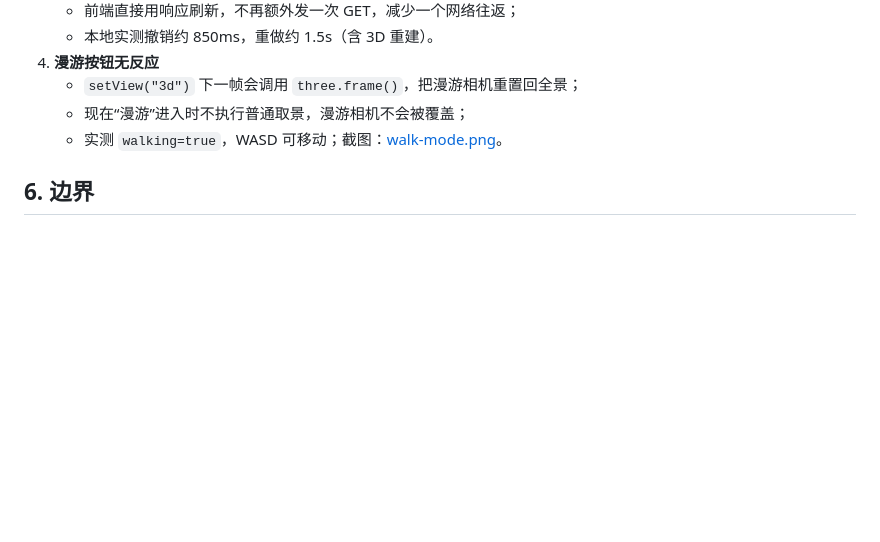
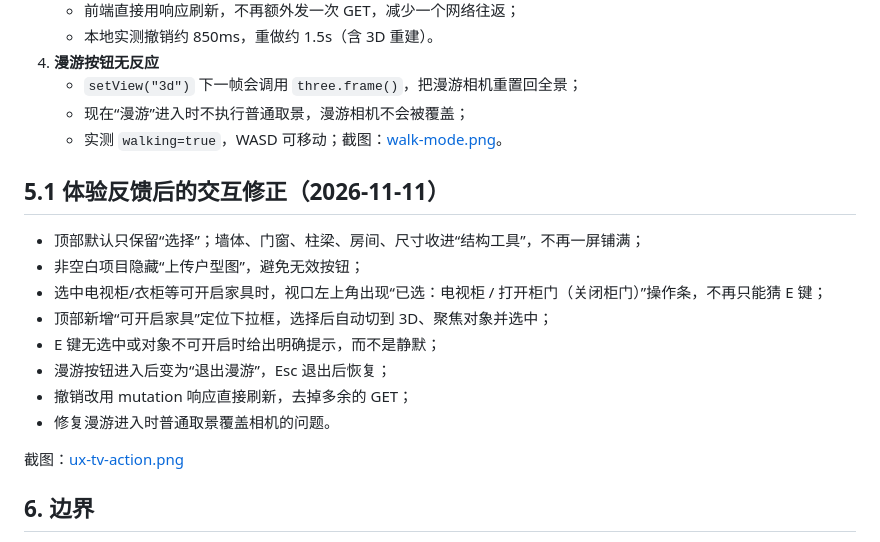
Before and after one commit to xixi501/3D-design-agent, a Markdown page: docs/DEMO_AB_20261110.md, the part around the change. GitHub-like rendering; blank space fills up the shorter version.

```diff
--- a/docs/DEMO_AB_20261110.md
+++ b/docs/DEMO_AB_20261110.md
@@ -73,6 +73,19 @@
    - 现在“漫游”进入时不执行普通取景，漫游相机不会被覆盖；
    - 实测 `walking=true`，WASD 可移动；截图：[walk-mode.png](evidence/demo-ab-20261110/walk-mode.png)。
 
+## 5.1 体验反馈后的交互修正（2026-11-11）
+
+- 顶部默认只保留“选择”；墙体、门窗、柱梁、房间、尺寸收进“结构工具”，不再一屏铺满；
+- 非空白项目隐藏“上传户型图”，避免无效按钮；
+- 选中电视柜/衣柜等可开启家具时，视口左上角出现“已选：电视柜 / 打开柜门（关闭柜门）”操作条，不再只能猜 E 键；
+- 顶部新增“可开启家具”定位下拉框，选择后自动切到 3D、聚焦对象并选中；
+- E 键无选中或对象不可开启时给出明确提示，而不是静默；
+- 漫游按钮进入后变为“退出漫游”，Esc 退出后恢复；
+- 撤销改用 mutation 响应直接刷新，去掉多余的 GET；
+- 修复漫游进入时普通取景覆盖相机的问题。
+
+截图：[ux-tv-action.png](evidence/demo-ab-20261110/ux-tv-action.png)
+
 ## 6. 边界
 
 - A 使用真实 DeepSeek 生成；B 使用冻结 2BHK fixture，不是实时 VLM；
```
Also changed, not shown: docs/evidence/demo-ab-20261110/ux-tv-action.png (added), 5 other files.
